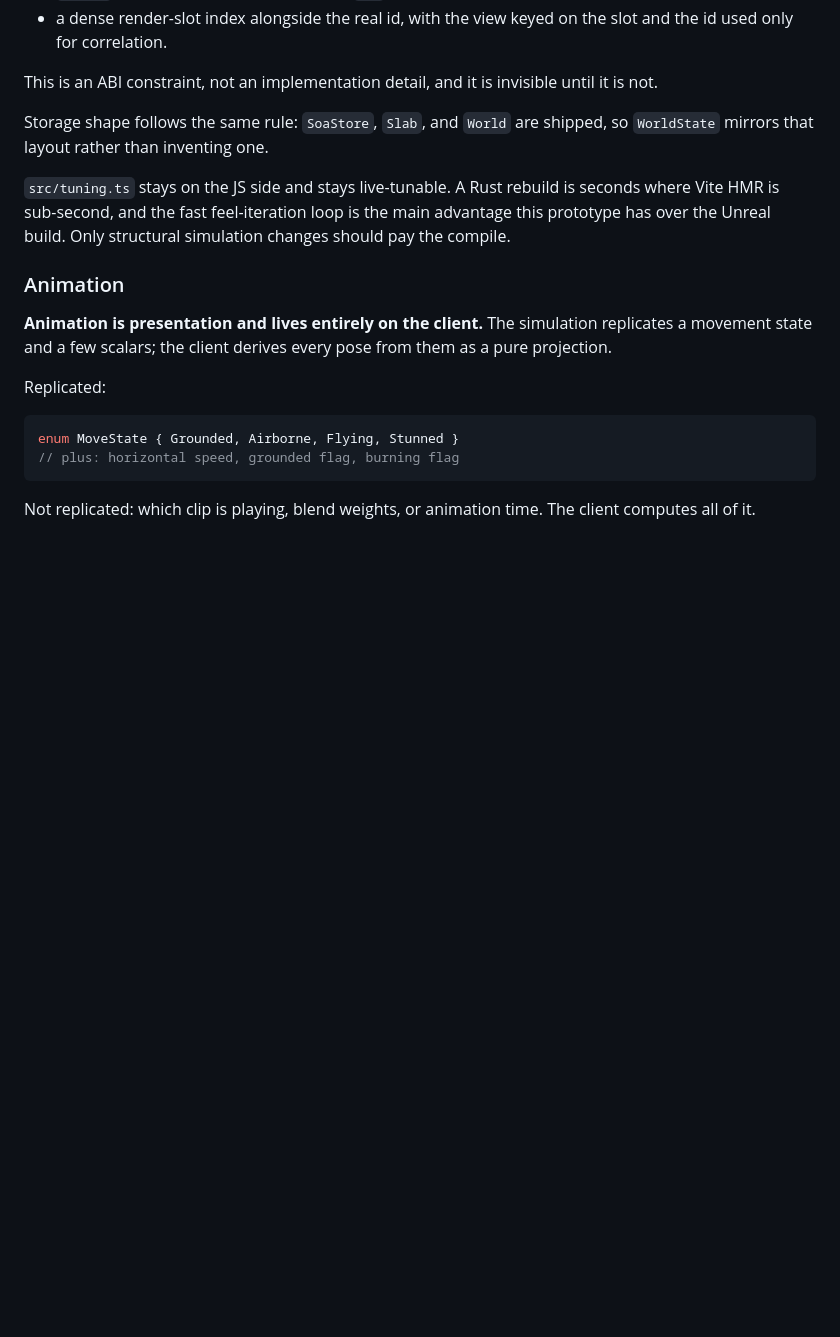
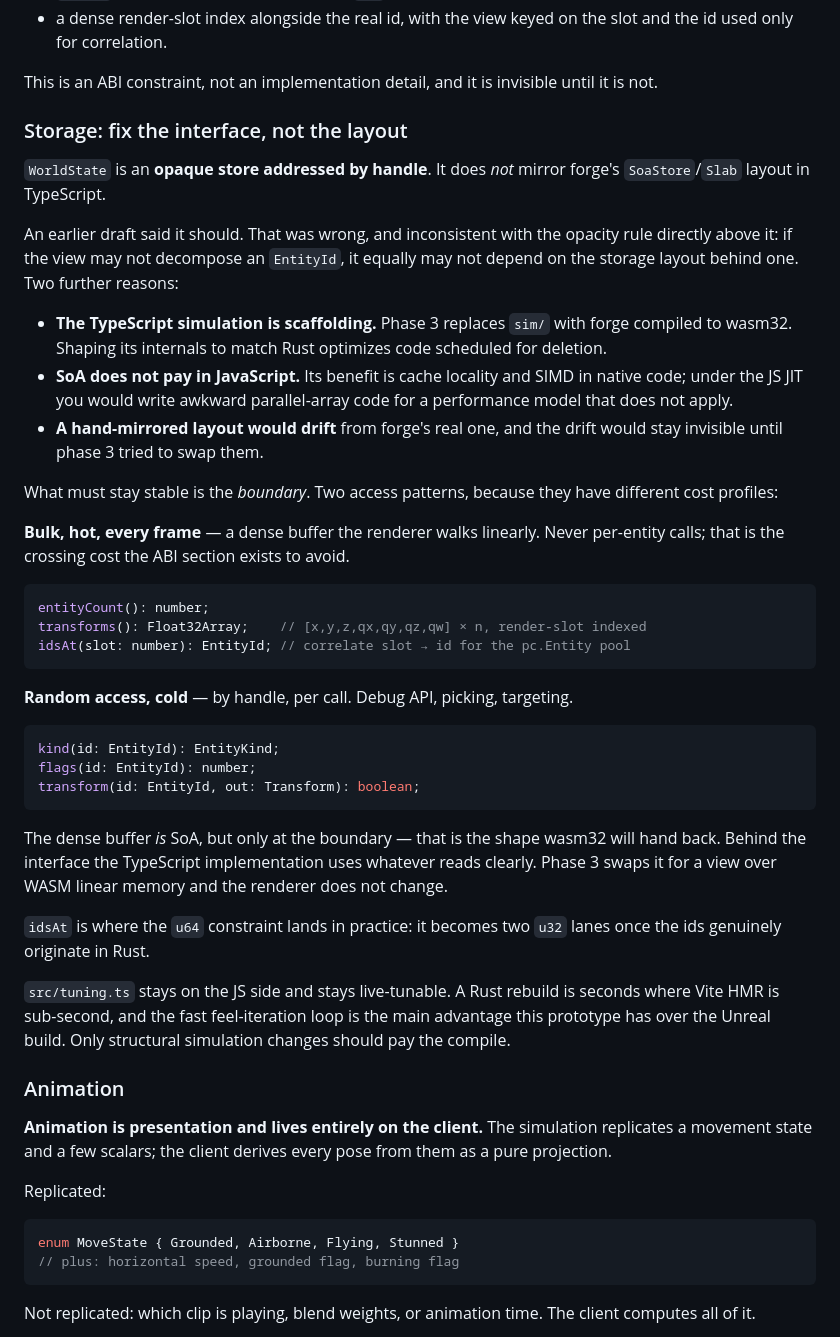
Before and after one commit to mboros1/FireDrakeGame_PlayCanvas, a Markdown page: docs/ARCHITECTURE.md, the part around the change. Drawn GitHub-style; blank space fills up the shorter version.

Commit message:
docs: WorldState is an opaque handle-addressed store, not a mirrored layout
Reverses the previous commit's claim that WorldState should mirror forge's
SoaStore/Slab layout in TypeScript.

That was inconsistent with the opacity rule stated immediately above it: if the
view may not decompose an EntityId, it equally may not depend on the storage
layout behind one. It was also wrong on its own terms. The TypeScript simulation
is scaffolding that phase 3 replaces with forge on wasm32, so shaping its
internals to match Rust optimizes code scheduled for deletion. SoA's payoff is
cache locality and SIMD in native code, neither of which survives the JS JIT, so
the mirror would buy awkward parallel-array code and no performance. And a
hand-mirrored layout would drift from forge's real one invisibly, surfacing only
when phase 3 tried to swap them.

What stays stable is the boundary. Records two access patterns with different
cost profiles: a dense render-slot-indexed transform buffer for the hot
per-frame path, walked linearly and never via per-entity calls, and a
handle-addressed query API for cold random access (debug, picking, targeting).
The dense buffer is SoA, but only at the boundary, because that is the shape
wasm32 hands back — behind the interface the implementation is free, and phase 3
swaps it for a view over WASM linear memory without touching the renderer.

Also notes that idsAt() is where the u64 constraint lands concretely: it becomes
two u32 lanes once ids genuinely originate in Rust.

Shrinks phase 1 — sim/world.ts becomes an entity store with an opaque handle API
and a dense transform export, rather than a TypeScript reimplementation of slab
storage.

Co-Authored-By: Claude Opus 5 <noreply@anthropic.com>

void-commit: bafkreie5mupgf2ci5v2fj5hctp44rvm3pza6a5qs62ly5ymzebp5eehcee

````diff
--- a/docs/ARCHITECTURE.md
+++ b/docs/ARCHITECTURE.md
@@ -314,8 +314,51 @@ is the worst possible time to discover it. Crossing the boundary requires one of
 This is an ABI constraint, not an implementation detail, and it is invisible
 until it is not.
 
-Storage shape follows the same rule: `SoaStore`, `Slab`, and `World` are shipped,
-so `WorldState` mirrors that layout rather than inventing one.
+### Storage: fix the interface, not the layout
+
+`WorldState` is an **opaque store addressed by handle**. It does *not* mirror
+forge's `SoaStore`/`Slab` layout in TypeScript.
+
+An earlier draft said it should. That was wrong, and inconsistent with the
+opacity rule directly above it: if the view may not decompose an `EntityId`, it
+equally may not depend on the storage layout behind one. Two further reasons:
+
+- **The TypeScript simulation is scaffolding.** Phase 3 replaces `sim/` with
+  forge compiled to wasm32. Shaping its internals to match Rust optimizes code
+  scheduled for deletion.
+- **SoA does not pay in JavaScript.** Its benefit is cache locality and SIMD in
+  native code; under the JS JIT you would write awkward parallel-array code for
+  a performance model that does not apply.
+- **A hand-mirrored layout would drift** from forge's real one, and the drift
+  would stay invisible until phase 3 tried to swap them.
+
+What must stay stable is the *boundary*. Two access patterns, because they have
+different cost profiles:
+
+**Bulk, hot, every frame** — a dense buffer the renderer walks linearly. Never
+per-entity calls; that is the crossing cost the ABI section exists to avoid.
+
+```ts
+entityCount(): number;
+transforms(): Float32Array;    // [x,y,z,qx,qy,qz,qw] × n, render-slot indexed
+idsAt(slot: number): EntityId; // correlate slot → id for the pc.Entity pool
+```
+
+**Random access, cold** — by handle, per call. Debug API, picking, targeting.
+
+```ts
+kind(id: EntityId): EntityKind;
+flags(id: EntityId): number;
+transform(id: EntityId, out: Transform): boolean;
+```
+
+The dense buffer *is* SoA, but only at the boundary — that is the shape wasm32
+will hand back. Behind the interface the TypeScript implementation uses whatever
+reads clearly. Phase 3 swaps it for a view over WASM linear memory and the
+renderer does not change.
+
+`idsAt` is where the `u64` constraint lands in practice: it becomes two `u32`
+lanes once the ids genuinely originate in Rust.
 
 `src/tuning.ts` stays on the JS side and stays live-tunable. A Rust rebuild is
 seconds where Vite HMR is sub-second, and the fast feel-iteration loop is the
````
